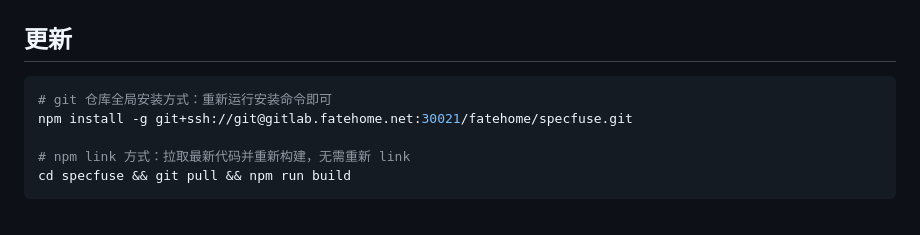
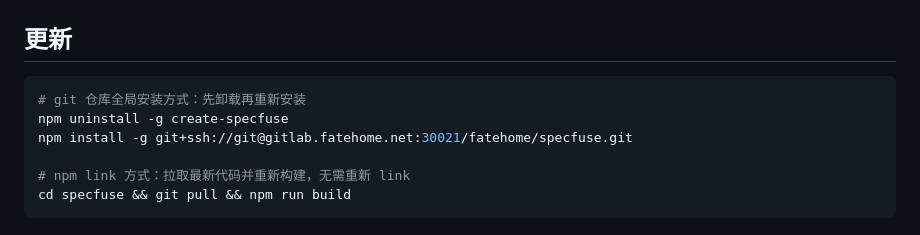
Before and after one commit to wayhomeke/specfuse, a Markdown page: README.md, the part around the change. Rendered like a GitHub page.

Commit message:
docs: update instructions to uninstall before reinstalling from git

````diff
--- a/README.md
+++ b/README.md
@@ -21,7 +21,8 @@ cd specfuse && npm install && npm run build && npm link
 ## 更新
 
 ```bash
-# git 仓库全局安装方式：重新运行安装命令即可
+# git 仓库全局安装方式：先卸载再重新安装
+npm uninstall -g create-specfuse
 npm install -g git+ssh://git@gitlab.fatehome.net:30021/fatehome/specfuse.git
 
 # npm link 方式：拉取最新代码并重新构建，无需重新 link
````
